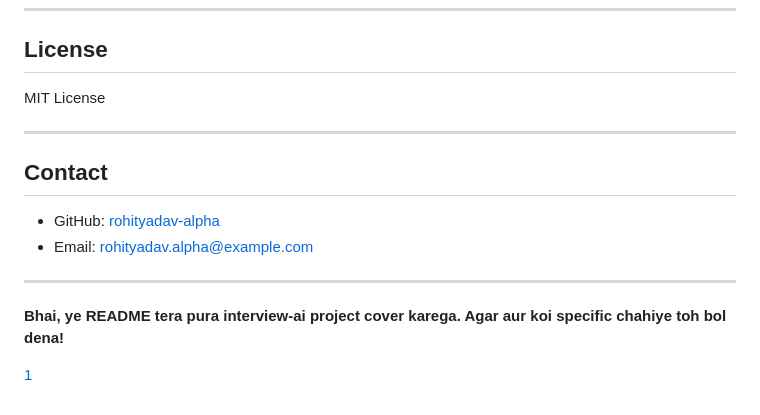
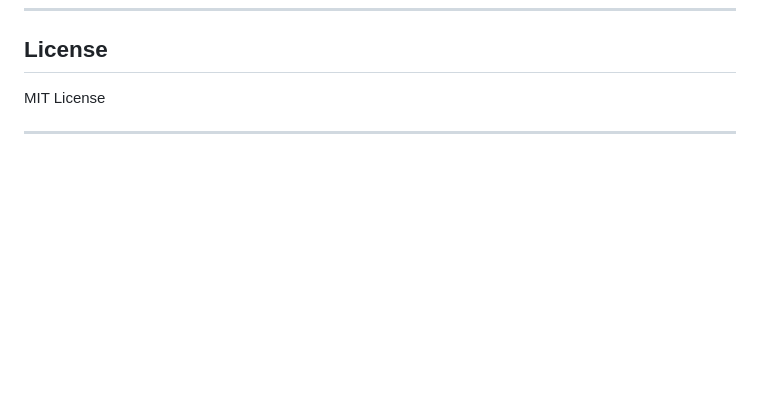
Before and after one commit to rohityadav-alpha/interview-ai, a Markdown page: README.md, the part around the change. Drawn GitHub-style; blank space fills up the shorter version.

```diff
--- a/README.md
+++ b/README.md
@@ -144,14 +144,3 @@ Feel free to fork the repo and submit pull requests. Please follow the coding st
 MIT License
 
 ***
-
-## Contact
-
-- GitHub: [rohityadav-alpha](https://github.com/rohityadav-alpha)
-- Email: rohityadav.alpha@example.com
-
-***
-
-**Bhai, ye README tera pura interview-ai project cover karega. Agar aur koi specific chahiye toh bol dena!**
-
-[1](https://github.com/rohityadav-alpha/interview-ai)
```
